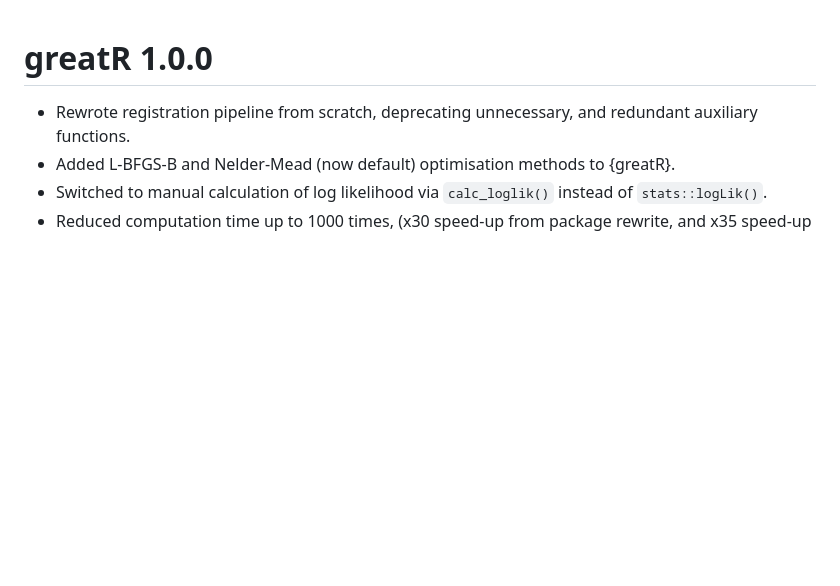
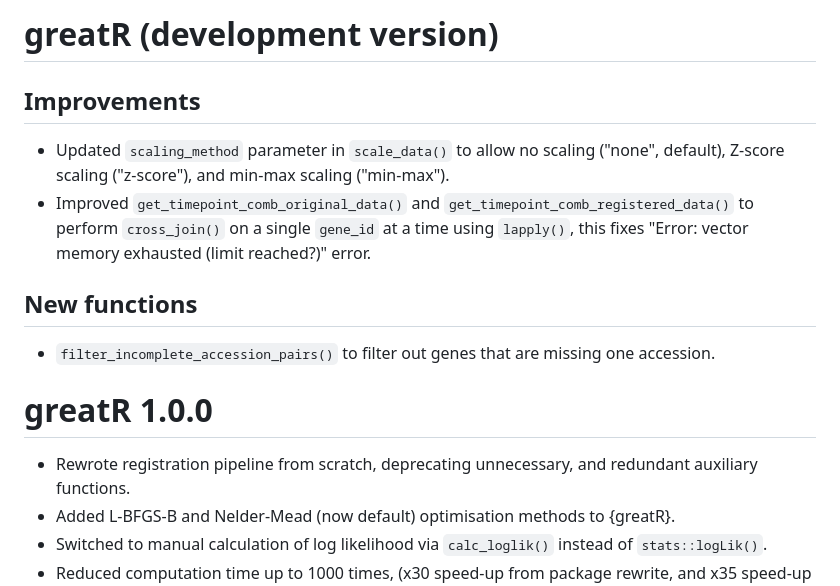
Before and after one commit to ruthkr/GREAT, a Markdown page: NEWS.md, the part around the change. Rendered like a GitHub page; blank space fills up the shorter version.

Commit message:
Updated NEWS.md for dev version

```diff
--- a/NEWS.md
+++ b/NEWS.md
@@ -1,3 +1,14 @@
+# greatR (development version)
+
+## Improvements
+
+* Updated `scaling_method` parameter in `scale_data()` to allow no scaling ("none", default), Z-score scaling ("z-score"), and min-max scaling ("min-max").
+* Improved `get_timepoint_comb_original_data()` and `get_timepoint_comb_registered_data()` to perform `cross_join()` on a single `gene_id` at a time using `lapply()`, this fixes "Error: vector memory exhausted (limit reached?)" error.
+
+## New functions
+
+* `filter_incomplete_accession_pairs()` to filter out genes that are missing one accession.
+
 # greatR 1.0.0
 
 * Rewrote registration pipeline from scratch, deprecating unnecessary, and redundant auxiliary functions.
```
